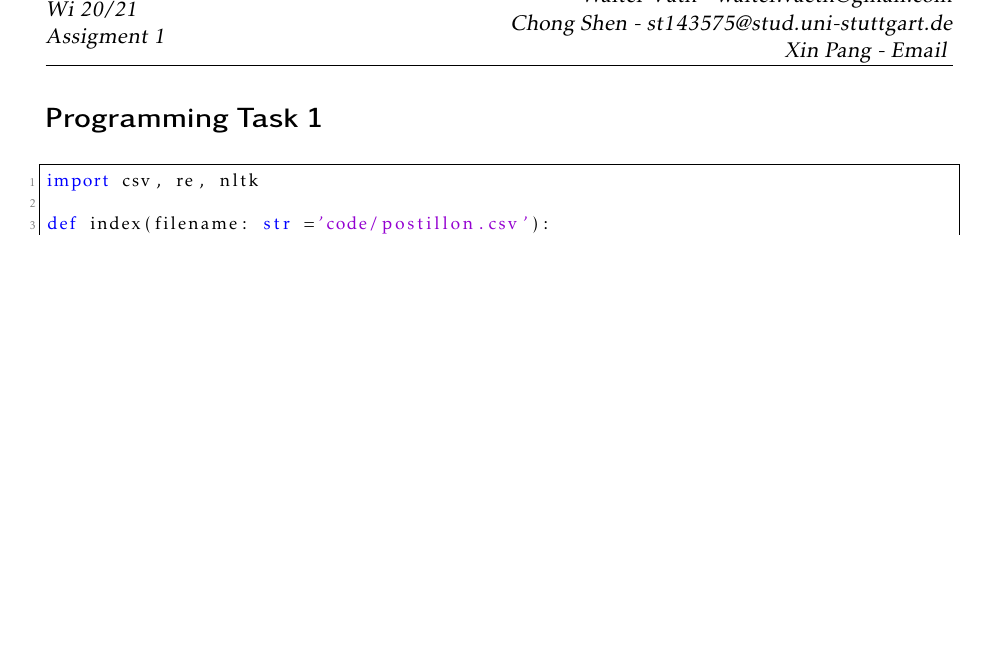
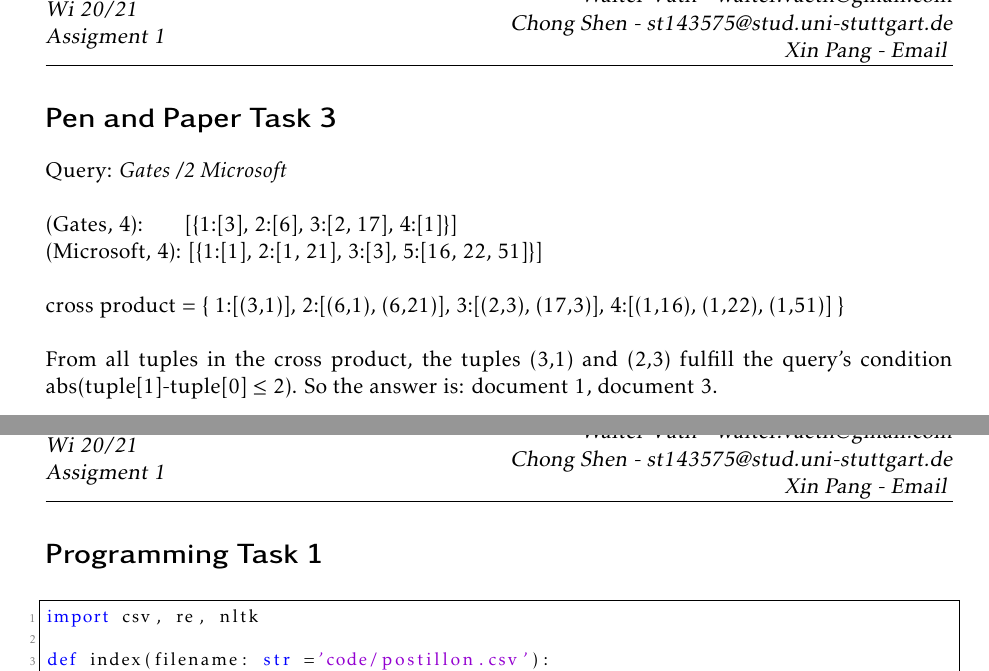
Before and after one commit to st143575/IRTM, a LaTeX problem sheet (Assignment1/ex01.tex): part of page 3 of 4 before the commit and two parts of pages 3 and 4 of 5 after it, the two joined at a grey line, cut so that both start at the same text, the shorter picture padded with empty space. Compiled offline with pdfLaTeX.

Commit message:
modify ex01.tex, complete pen and paper task 3

```diff
--- a/Assignment1/ex01.tex
+++ b/Assignment1/ex01.tex
@@ -107,6 +106,23 @@
 \end{lstlisting}
 
 \clearpage
+\section*{Pen and Paper Task 3}
+Query: \textit{Gates /2 Microsoft}\\
+\\
+(Gates, 4): \quad \; [\{1:[3], 2:[6], 3:[2, 17], 4:[1]\}]\\
+(Microsoft, 4): [\{1:[1], 2:[1, 21], 3:[3], 5:[16, 22, 51]\}]\\
+\\
+cross product = \{
+  1:[(3,1)],
+  2:[(6,1), (6,21)],
+  3:[(2,3), (17,3)],
+  4:[(1,16), (1,22), (1,51)]
+\}\\
+\\
+From all tuples in the cross product, the tuples (3,1) and (2,3) fulfill the query's condition abs(tuple[1]-tuple[0] $\leq$ 2). So the answer is: document 1, document 3.\\
+
+
+\clearpage
 \section*{Programming Task 1}
 \lstinputlisting{code/script.py}
 \end{document}
```
Also changed, not shown: Assignment1/ex01.pdf, Assignment1/ex01.tex (3 more changed lines), 5 other files.
